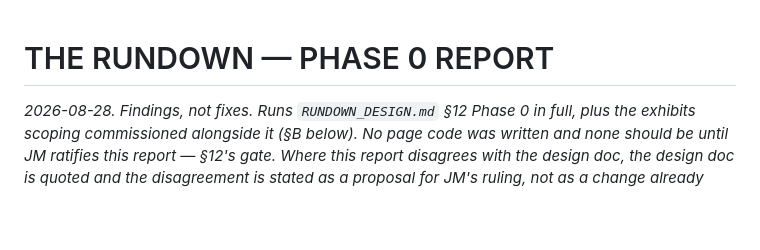
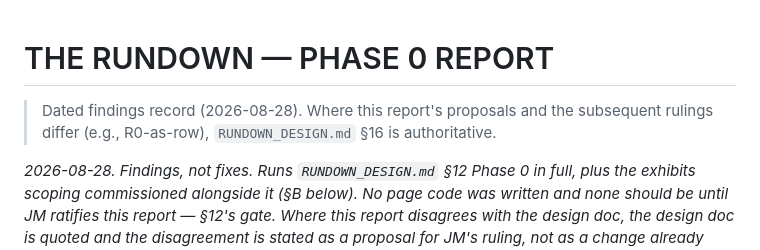
Before and after one commit to Lastcoinstanding/lastcoinstanding.com, a Markdown page: RUNDOWN_PHASE0_REPORT.md, the part around the change. Rendered like a GitHub page; blank space fills up the shorter version.

Commit message:
docs(rundown): point the Phase 0 report at §16 for superseded proposals
Approved by JM 2026-08-28. A supersession header only — the findings body
is untouched, so the report stays the record of what was found rather than
being rewritten into what was decided.

Co-Authored-By: Claude Opus 5 <noreply@anthropic.com>

```diff
--- a/RUNDOWN_PHASE0_REPORT.md
+++ b/RUNDOWN_PHASE0_REPORT.md
@@ -1,4 +1,7 @@
 # THE RUNDOWN — PHASE 0 REPORT
+
+> Dated findings record (2026-08-28). Where this report's proposals and the subsequent
+> rulings differ (e.g., R0-as-row), `RUNDOWN_DESIGN.md` §16 is authoritative.
 
 _2026-08-28. Findings, not fixes. Runs `RUNDOWN_DESIGN.md` §12 Phase 0 in full, plus the
 exhibits scoping commissioned alongside it (§B below). No page code was written and none
```
